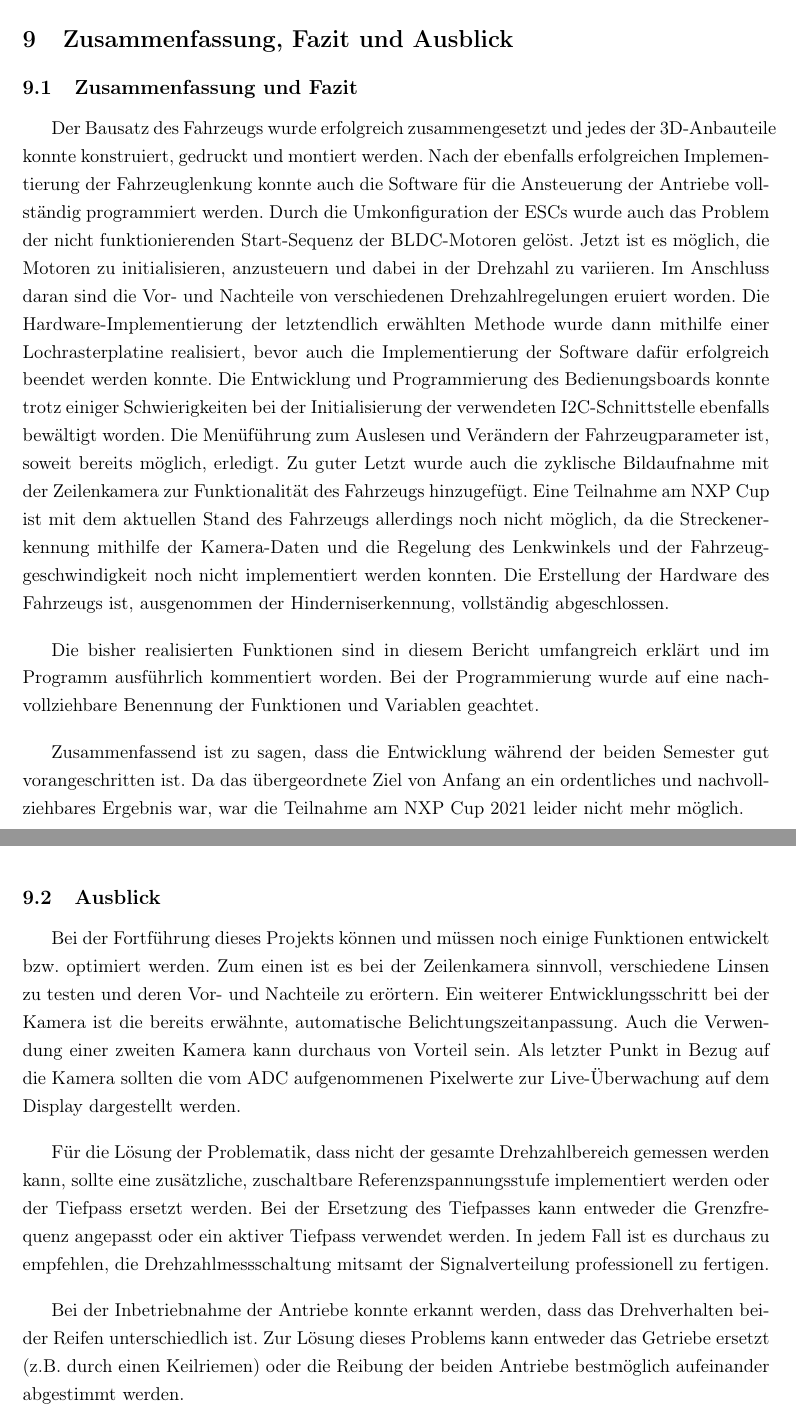
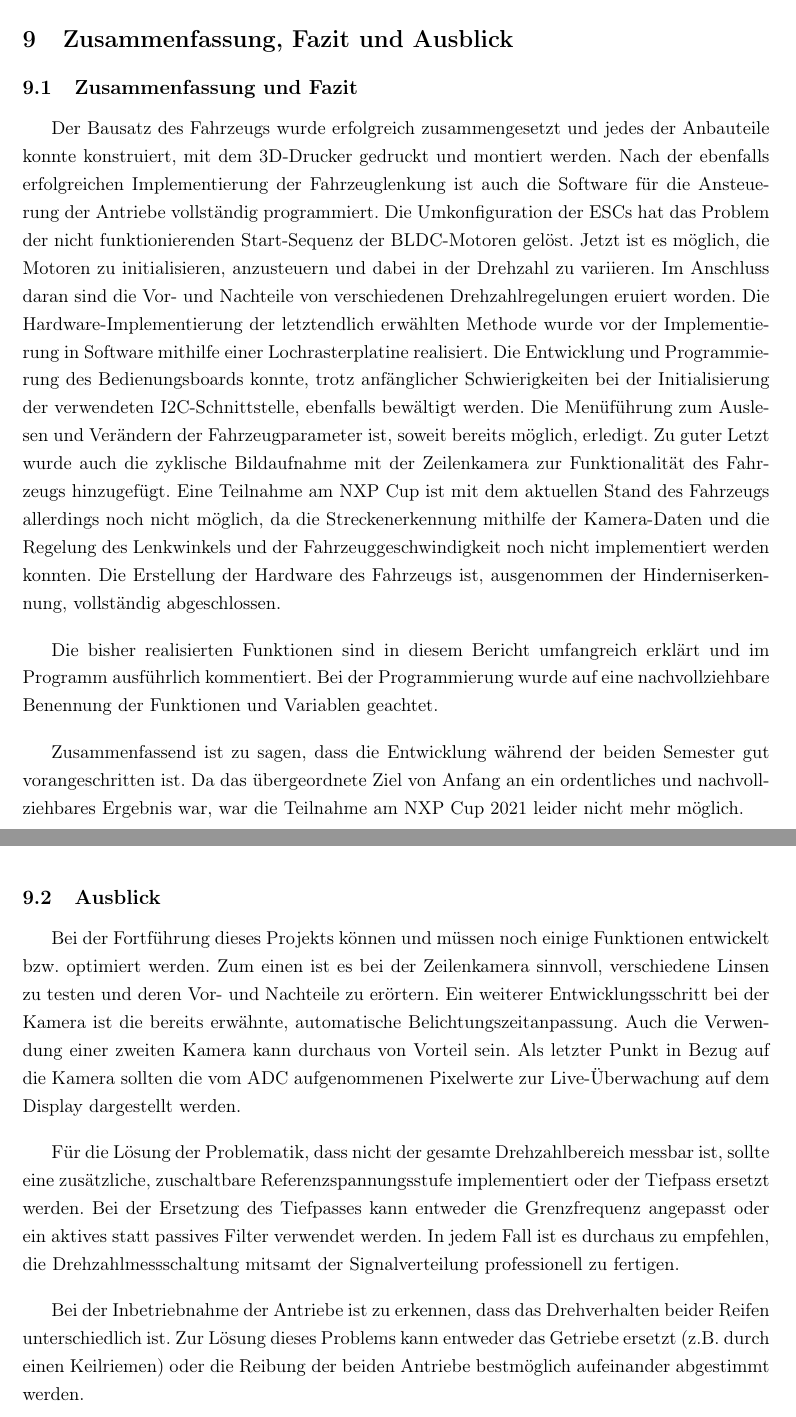
Before and after one commit to CEcker94/nxp-aes-documentation, a LaTeX document (report/Projektbericht_main.tex, which reads report/sec11/sec11.tex): two parts of pages 81 and 82 of 89, joined at a grey line, cut so that both start at the same text. Compiled offline with pdfLaTeX.

Commit message:
Dokumentationsbericht fertig gestellt

```diff
--- a/report/sec11/sec11.tex
+++ b/report/sec11/sec11.tex
@@ -13,9 +13,9 @@
 
 \subsection{Zusammenfassung und Fazit}\label{Sec11Sub1}
 
-Der Bausatz des Fahrzeugs wurde erfolgreich zusammengesetzt und jedes der 3D-Anbauteile konnte konstruiert, gedruckt und montiert werden. Nach der ebenfalls erfolgreichen Implementierung der Fahrzeuglenkung konnte auch die Software für die Ansteuerung der Antriebe vollständig programmiert werden. Durch die Umkonfiguration der ESCs wurde auch das Problem der nicht funktionierenden Start-Sequenz der BLDC-Motoren gelöst. Jetzt ist es möglich, die Motoren zu initialisieren, anzusteuern und dabei in der Drehzahl zu variieren. Im Anschluss daran sind die Vor- und Nachteile von verschiedenen Drehzahlregelungen eruiert worden. Die Hardware-Implementierung der letztendlich erwählten Methode wurde dann mithilfe einer Lochrasterplatine realisiert, bevor auch die Implementierung der Software dafür erfolgreich beendet werden konnte. Die Entwicklung und Programmierung des Bedienungsboards konnte trotz einiger Schwierigkeiten bei der Initialisierung der verwendeten \ac{I2C}-Schnittstelle ebenfalls bewältigt worden. Die Menüführung zum Auslesen und Verändern der Fahrzeugparameter ist, soweit bereits möglich, erledigt. Zu guter Letzt wurde auch die zyklische Bildaufnahme mit der Zeilenkamera zur Funktionalität des Fahrzeugs hinzugefügt. Eine Teilnahme am NXP Cup ist mit dem aktuellen Stand des Fahrzeugs allerdings noch nicht möglich, da die Streckenerkennung mithilfe der Kamera-Daten und die Regelung des Lenkwinkels und der Fahrzeuggeschwindigkeit noch nicht implementiert werden konnten. Die Erstellung der Hardware des Fahrzeugs ist, ausgenommen der Hinderniserkennung, vollständig abgeschlossen.\vspace{11pt}
+Der Bausatz des Fahrzeugs wurde erfolgreich zusammengesetzt und jedes der Anbauteile konnte konstruiert, mit dem 3D-Drucker gedruckt und montiert werden. Nach der ebenfalls erfolgreichen Implementierung der Fahrzeuglenkung ist auch die Software für die Ansteuerung der Antriebe vollständig programmiert. Die Umkonfiguration der ESCs hat das Problem der nicht funktionierenden Start-Sequenz der BLDC-Motoren gelöst. Jetzt ist es möglich, die Motoren zu initialisieren, anzusteuern und dabei in der Drehzahl zu variieren. Im Anschluss daran sind die Vor- und Nachteile von verschiedenen Drehzahlregelungen eruiert worden. Die Hardware-Implementierung der letztendlich erwählten Methode wurde vor der Implementierung in Software mithilfe einer Lochrasterplatine realisiert. Die Entwicklung und Programmierung des Bedienungsboards konnte, trotz anfänglicher Schwierigkeiten bei der Initialisierung der verwendeten \ac{I2C}-Schnittstelle, ebenfalls bewältigt werden. Die Menüführung zum Auslesen und Verändern der Fahrzeugparameter ist, soweit bereits möglich, erledigt. Zu guter Letzt wurde auch die zyklische Bildaufnahme mit der Zeilenkamera zur Funktionalität des Fahrzeugs hinzugefügt. Eine Teilnahme am NXP Cup ist mit dem aktuellen Stand des Fahrzeugs allerdings noch nicht möglich, da die Streckenerkennung mithilfe der Kamera-Daten und die Regelung des Lenkwinkels und der Fahrzeuggeschwindigkeit noch nicht implementiert werden konnten. Die Erstellung der Hardware des Fahrzeugs ist, ausgenommen der Hinderniserkennung, vollständig abgeschlossen.\vspace{11pt}
 
-Die bisher realisierten Funktionen sind in diesem Bericht umfangreich erklärt und im Programm ausführlich kommentiert worden. Bei der Programmierung wurde auf eine nachvollziehbare Benennung der Funktionen und Variablen geachtet.\vspace{11pt}
+Die bisher realisierten Funktionen sind in diesem Bericht umfangreich erklärt und im Programm ausführlich kommentiert. Bei der Programmierung wurde auf eine nachvollziehbare Benennung der Funktionen und Variablen geachtet.\vspace{11pt}
 
 Zusammenfassend ist zu sagen, dass die Entwicklung während der beiden Semester gut vorangeschritten ist. Da das übergeordnete Ziel von Anfang an ein ordentliches und nachvollziehbares Ergebnis war, war die Teilnahme am NXP Cup 2021 leider nicht mehr möglich.
 
@@ -24,9 +24,9 @@ Zusammenfassend ist zu sagen, dass die Entwicklung während der beiden Semester
 
 Bei der Fortführung dieses Projekts können und müssen noch einige Funktionen entwickelt bzw. optimiert werden. Zum einen ist es bei der Zeilenkamera sinnvoll, verschiedene Linsen zu testen und deren Vor- und Nachteile zu erörtern. Ein weiterer Entwicklungsschritt bei der Kamera ist die bereits erwähnte, automatische Belichtungszeitanpassung. Auch die Verwendung einer zweiten Kamera kann durchaus von Vorteil sein. Als letzter Punkt in Bezug auf die Kamera sollten die vom ADC aufgenommenen Pixelwerte zur Live-Überwachung auf dem Display dargestellt werden.\vspace{11pt}
 
-Für die Lösung der Problematik, dass nicht der gesamte Drehzahlbereich gemessen werden kann, sollte eine zusätzliche, zuschaltbare Referenzspannungsstufe implementiert werden oder der Tiefpass ersetzt werden. Bei der Ersetzung des Tiefpasses kann entweder die Grenzfrequenz angepasst oder ein aktiver Tiefpass verwendet werden. In jedem Fall ist es durchaus zu empfehlen, die Drehzahlmessschaltung mitsamt der Signalverteilung professionell zu fertigen.\vspace{11pt}
+Für die Lösung der Problematik, dass nicht der gesamte Drehzahlbereich messbar ist, sollte eine zusätzliche, zuschaltbare Referenzspannungsstufe implementiert oder der Tiefpass ersetzt werden. Bei der Ersetzung des Tiefpasses kann entweder die Grenzfrequenz angepasst oder ein aktives statt passives Filter verwendet werden. In jedem Fall ist es durchaus zu empfehlen, die Drehzahlmessschaltung mitsamt der Signalverteilung professionell zu fertigen.\vspace{11pt}
 
-Bei der Inbetriebnahme der Antriebe konnte erkannt werden, dass das Drehverhalten beider Reifen unterschiedlich ist. Zur Lösung dieses Problems kann entweder das Getriebe ersetzt (z.B. durch einen Keilriemen) oder die Reibung der beiden Antriebe bestmöglich aufeinander abgestimmt werden.\vspace{11pt}
+Bei der Inbetriebnahme der Antriebe ist zu erkennen, dass das Drehverhalten beider Reifen unterschiedlich ist. Zur Lösung dieses Problems kann entweder das Getriebe ersetzt (z.B. durch einen Keilriemen) oder die Reibung der beiden Antriebe bestmöglich aufeinander abgestimmt werden.\vspace{11pt}
 
 Weitere Entwicklungsschritte, welche für die Teilnahme am NXP-Cup notwendig sind, sind die Implementierung einer Drehzahl- und Lenkwinkelregelung und einer Erkennung der Ziellinie, aber auch die Einbindung des Ultraschallboards zur Hinderniserkennung. Zuallerletzt kann auch der verwendete Nickel-Metallhydrid-Akku durch einen Lithium-Ionen-Akku mit einer größeren Energiedichte ersetzt werden, um bei gleicher Spannung Gewicht zu sparen.
 
```
Also changed, not shown: report/sec4/sec4.tex (+1 -1 lines), 2 other files.
